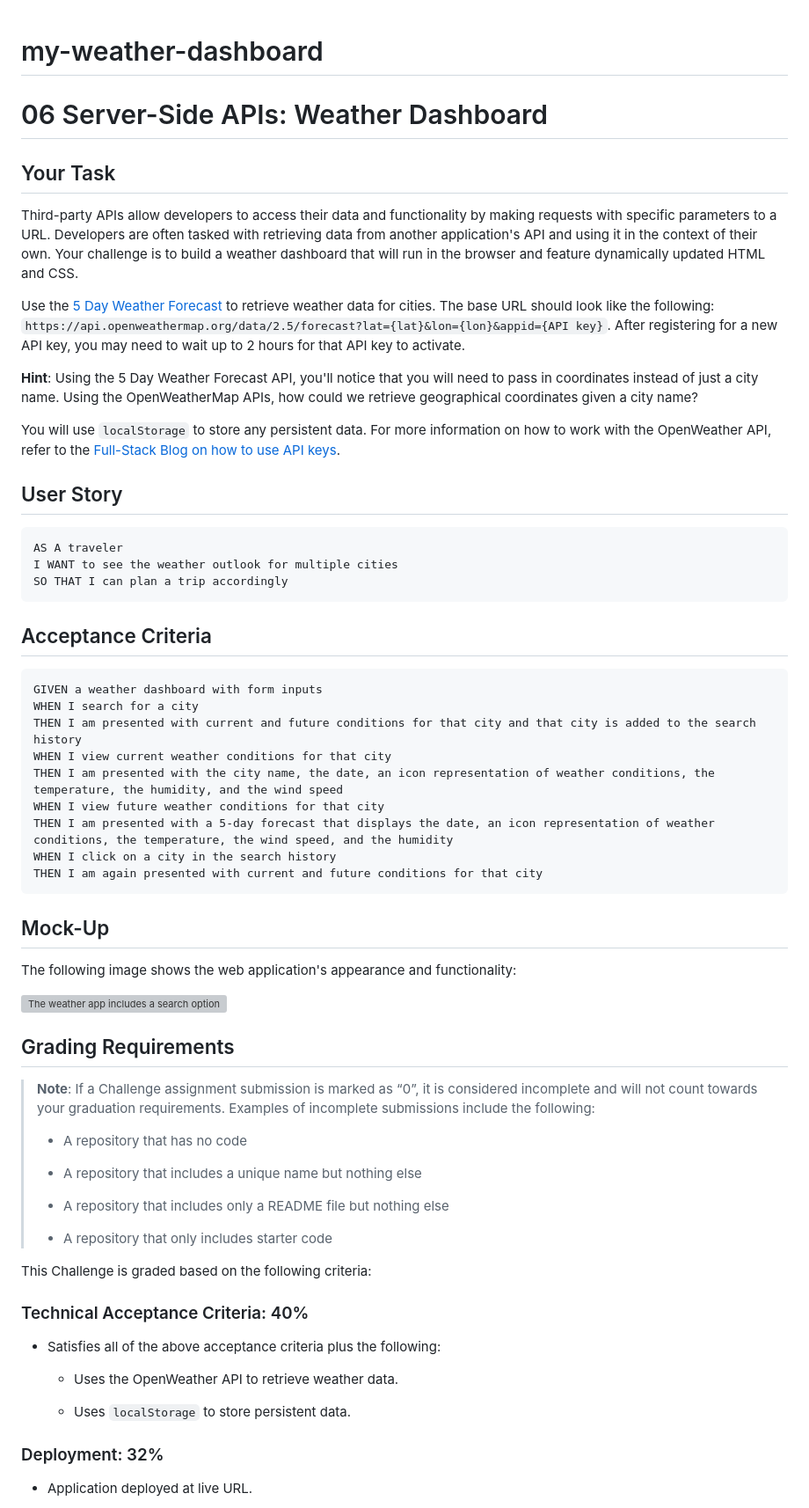
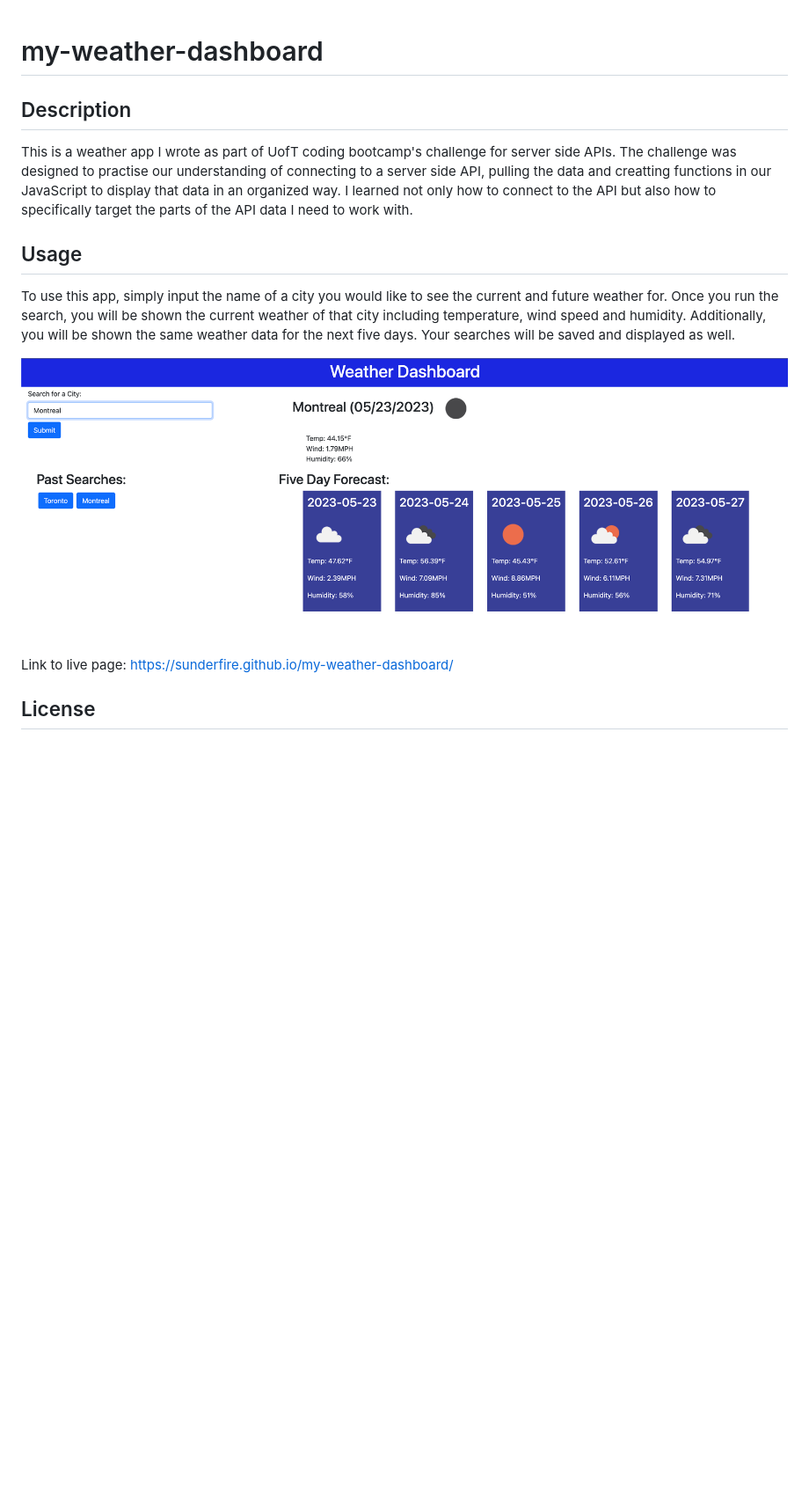
Before and after one commit to Sunderfire/my-weather-dashboard, a Markdown page: README.md, the part around the change printed below. Shown: that part at 88% size. Rendered like a GitHub page; pictures changed too: assets/images/weatherdashboardscreenshot.png (added); blank space fills up the shorter version; grey boxes are pictures that could not be loaded.

Commit message:
Added README text

````diff
--- a/README.md
+++ b/README.md
@@ -1,67 +1,16 @@
 # my-weather-dashboard
-# 06 Server-Side APIs: Weather Dashboard
 
-## Your Task
+## Description
 
-Third-party APIs allow developers to access their data and functionality by making requests with specific parameters to a URL. Developers are often tasked with retrieving data from another application's API and using it in the context of their own. Your challenge is to build a weather dashboard that will run in the browser and feature dynamically updated HTML and CSS.
+This is a weather app I wrote as part of UofT coding bootcamp's challenge for server side APIs.  The challenge was designed to practise our understanding of connecting to a server side API, pulling the data and creatting functions in our JavaScript to display that data in an organized way.  I learned not only how to connect to the API but also how to specifically target the parts of the API data I need to work with.
 
-Use the [5 Day Weather Forecast](https://openweathermap.org/forecast5) to retrieve weather data for cities. The base URL should look like the following: `https://api.openweathermap.org/data/2.5/forecast?lat={lat}&lon={lon}&appid={API key}`. After registering for a new API key, you may need to wait up to 2 hours for that API key to activate.
+## Usage
 
-**Hint**: Using the 5 Day Weather Forecast API, you'll notice that you will need to pass in coordinates instead of just a city name. Using the OpenWeatherMap APIs, how could we retrieve geographical coordinates given a city name?
+To use this app, simply input the name of a city you would like to see the current and future weather for.  Once you run the search, you will be shown the current weather of that city including temperature, wind speed and humidity.  Additionally, you will be shown the same weather data for the next five days.  Your searches will be saved and displayed as well.
 
-You will use `localStorage` to store any persistent data. For more information on how to work with the OpenWeather API, refer to the [Full-Stack Blog on how to use API keys](https://coding-boot-camp.github.io/full-stack/apis/how-to-use-api-keys).
+![alt text](assets/images/weatherdashboardscreenshot.png)
 
-## User Story
+Link to live page: https://sunderfire.github.io/my-weather-dashboard/
 
-```
-AS A traveler
-I WANT to see the weather outlook for multiple cities
-SO THAT I can plan a trip accordingly
-```
+## License
 
-## Acceptance Criteria
-
-```
-GIVEN a weather dashboard with form inputs
-WHEN I search for a city
-THEN I am presented with current and future conditions for that city and that city is added to the search history
-WHEN I view current weather conditions for that city
-THEN I am presented with the city name, the date, an icon representation of weather conditions, the temperature, the humidity, and the wind speed
-WHEN I view future weather conditions for that city
-THEN I am presented with a 5-day forecast that displays the date, an icon representation of weather conditions, the temperature, the wind speed, and the humidity
-WHEN I click on a city in the search history
-THEN I am again presented with current and future conditions for that city
-```
-
-## Mock-Up
-
-The following image shows the web application's appearance and functionality:
-
-![The weather app includes a search option, a list of cities, and a five-day forecast and current weather conditions for Atlanta.](./Assets/06-server-side-apis-homework-demo.png)
-
-## Grading Requirements
-
-> **Note**: If a Challenge assignment submission is marked as “0”, it is considered incomplete and will not count towards your graduation requirements. Examples of incomplete submissions include the following:
->
-> * A repository that has no code
->
-> * A repository that includes a unique name but nothing else
->
-> * A repository that includes only a README file but nothing else
->
-> * A repository that only includes starter code
-
-This Challenge is graded based on the following criteria:
-
-### Technical Acceptance Criteria: 40%
-
-* Satisfies all of the above acceptance criteria plus the following:
-
-    * Uses the OpenWeather API to retrieve weather data.
-
-    * Uses `localStorage` to store persistent data.
-
-### Deployment: 32%
-
-* Application deployed at live URL.
-
````
Also changed, not shown: other parts of README.md (+1 -36 lines), 3 other files.
